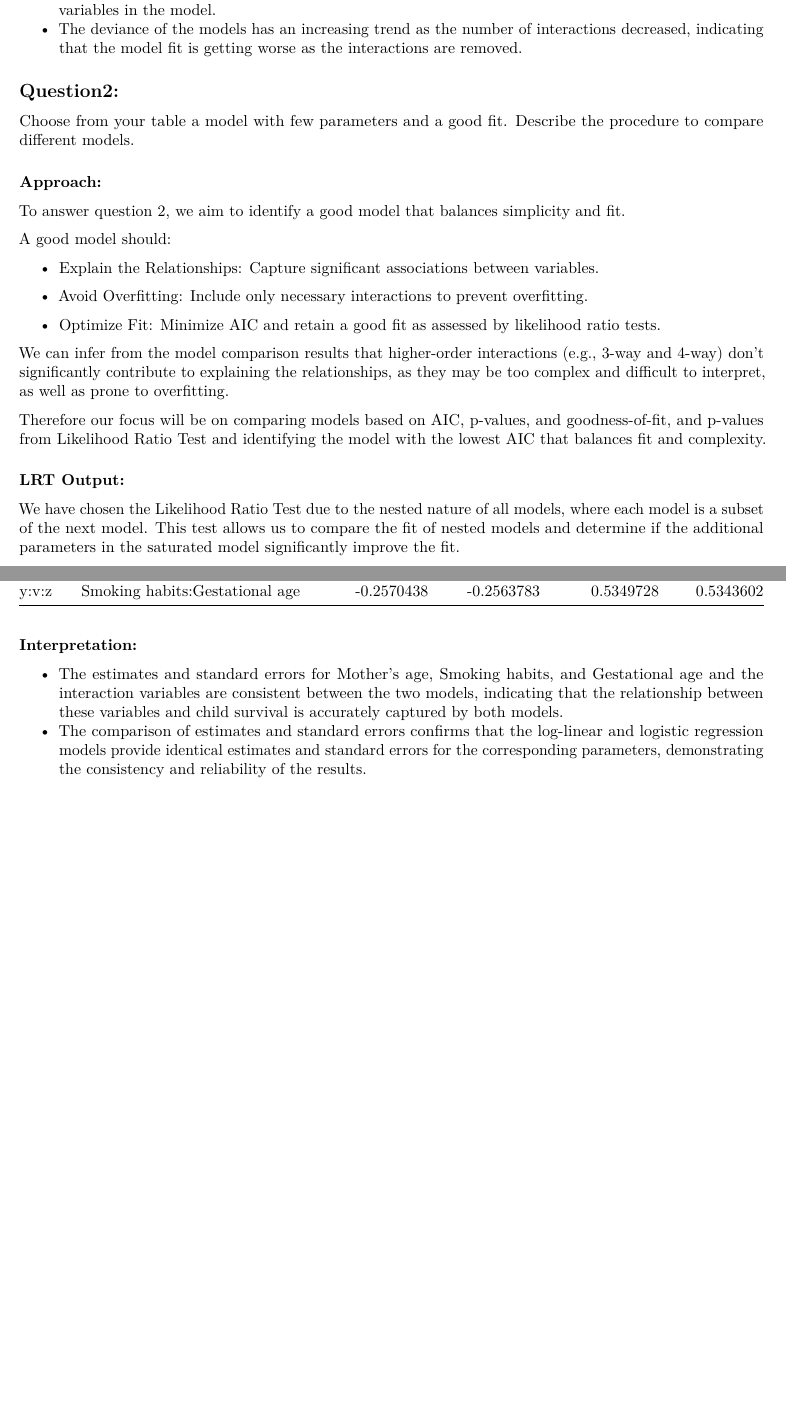
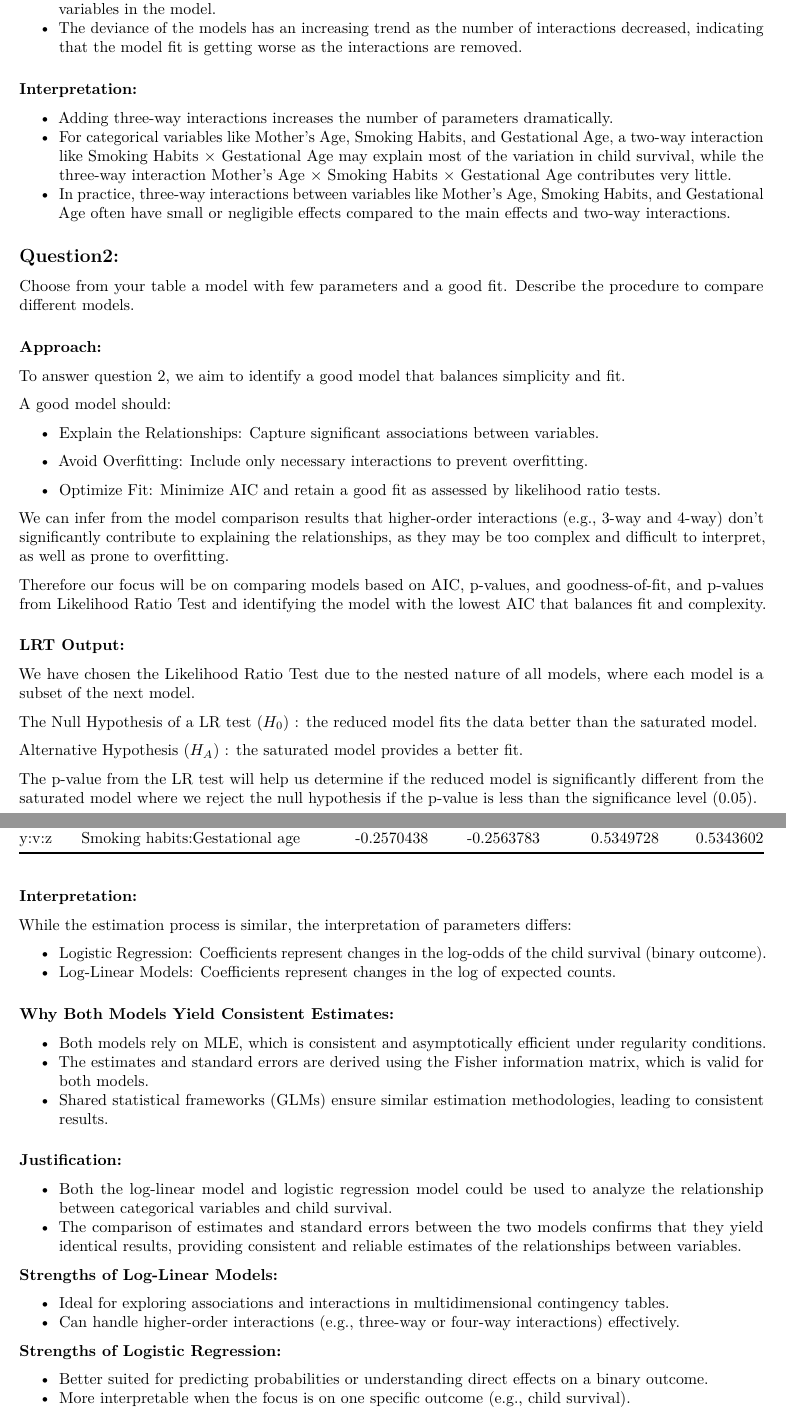
Before and after one commit to sil-pixel/MT5019, an R Markdown document (CA3/Assignment3.Rmd): two parts of pages 3 and 8 of 8 before the commit and two parts of pages 3 and 9 of 9 after it, joined at a grey line, cut so that both start at the same text, the shorter picture padded with empty space. The pictures show the output file CA3/Assignment3.pdf that the author committed with the source.

Commit message:
final improvements

```diff
--- a/CA3/Assignment3.Rmd
+++ b/CA3/Assignment3.Rmd
@@ -168,6 +170,12 @@ kable(model_results, caption = "Model Comparison Results", align = c("l", "c", "
   - The differences in the degrees of freedom in the same order interactions is caused due to the repeated use of one variable in the interaction terms and in turn, causing the missing effect of one or more variables in the model.
   - The deviance of the models has an increasing trend as the number of interactions decreased, indicating that the model fit is getting worse as the interactions are removed.
 
+
+### Interpretation:
+
+  - Adding three-way interactions increases the number of parameters dramatically.
+  - For categorical variables like Mother’s Age, Smoking Habits, and Gestational Age, a two-way interaction like Smoking Habits $\times$ Gestational Age may explain most of the variation in child survival, while the three-way interaction Mother’s Age $\times$ Smoking Habits $\times$ Gestational Age contributes very little.
+  - In practice, three-way interactions between variables like Mother’s Age, Smoking Habits, and Gestational Age often have small or negligible effects compared to the main effects and two-way interactions.
 
 ## Question2:
 
@@ -192,7 +200,13 @@ Therefore our focus will be on comparing models based on AIC, p-values, and good
 
 ### LRT Output:
 
-We have chosen the Likelihood Ratio Test due to the nested nature of all models, where each model is a subset of the next model. This test allows us to compare the fit of nested models and determine if the additional parameters in the saturated model significantly improve the fit.
+We have chosen the Likelihood Ratio Test due to the nested nature of all models, where each model is a subset of the next model.
+
+The Null Hypothesis of a LR test ($H_0$) : the reduced model fits the data better than the saturated model.
+
+Alternative Hypothesis ($H_A$) : the saturated model provides a better fit.
+
+The p-value from the LR test will help us determine if the reduced model is significantly different from the saturated model where we reject the null hypothesis if the p-value is less than the significance level (0.05).
 
 To compare with the saturated model, we have chosen the model with the least AIC from the model comparison results with a p-value of 0.9353 and 6 degrees of freedom. We will compare the saturated model with the chosen model using the Likelihood Ratio Test.
 
@@ -468,5 +484,28 @@ kable(comparison_results, caption = "Comparison of Estimates and Standard Errors
 
 ### Interpretation:
 
-- The estimates and standard errors for Mother's age, Smoking habits, and Gestational age and the interaction variables are consistent between the two models, indicating that the relationship between these variables and child survival is accurately captured by both models.
-- The comparison of estimates and standard errors confirms that the log-linear and logistic regression models provide identical estimates and standard errors for the corresponding parameters, demonstrating the consistency and reliability of the results.
+While the estimation process is similar, the interpretation of parameters differs:
+
+  - Logistic Regression: Coefficients represent changes in the log-odds of the child survival (binary outcome).
+  - Log-Linear Models: Coefficients represent changes in the log of expected counts.
+
+### Why Both Models Yield Consistent Estimates:
+
+  - Both models rely on MLE, which is consistent and asymptotically efficient under regularity conditions.
+  - The estimates and standard errors are derived using the Fisher information matrix, which is valid for both models.
+  - Shared statistical frameworks (GLMs) ensure similar estimation methodologies, leading to consistent results.
+
+### Justification:
+
+  - Both the log-linear model and logistic regression model could be used to analyze the relationship between categorical variables and child survival.
+  - The comparison of estimates and standard errors between the two models confirms that they yield identical results, providing consistent and reliable estimates of the relationships between variables.
+
+**Strengths of Log-Linear Models:**
+
+  - Ideal for exploring associations and interactions in multidimensional contingency tables.
+  - Can handle higher-order interactions (e.g., three-way or four-way interactions) effectively.
+
+**Strengths of Logistic Regression:**
+
+  - Better suited for predicting probabilities or understanding direct effects on a binary outcome.
+  - More interpretable when the focus is on one specific outcome (e.g., child survival).
```
Also changed, not shown: CA3/Assignment3.pdf, CA3/Assignment3.Rmd (14 more changed lines), 1 other file.
